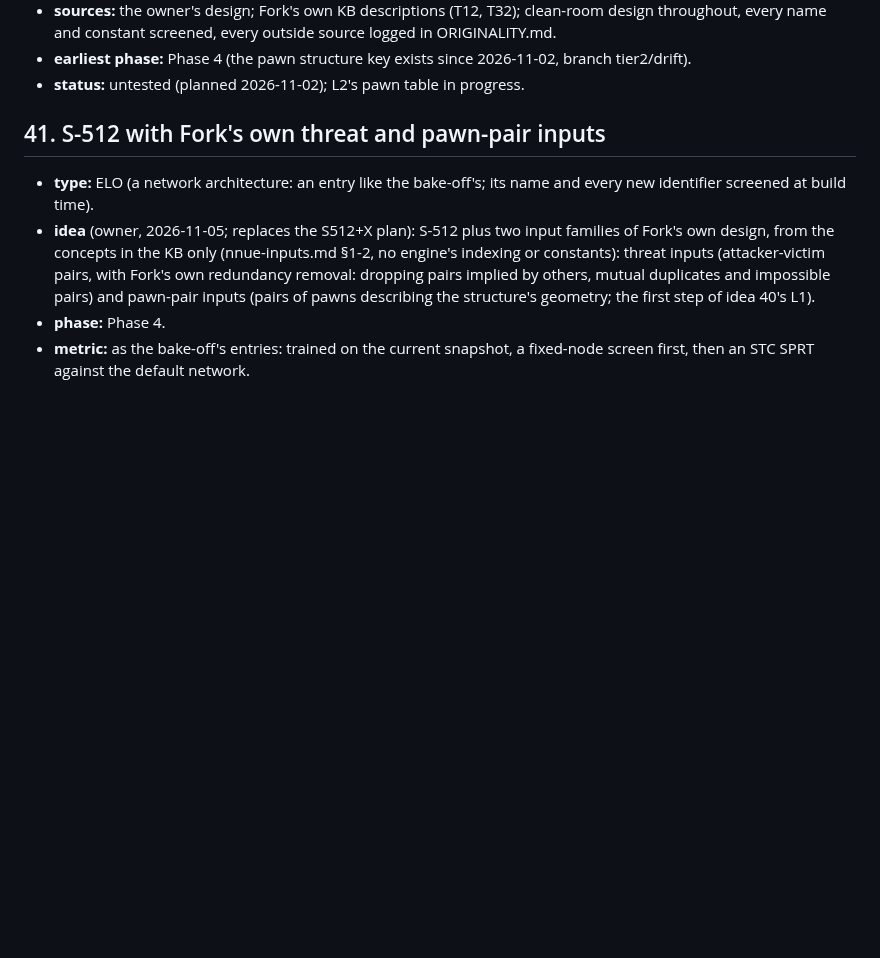
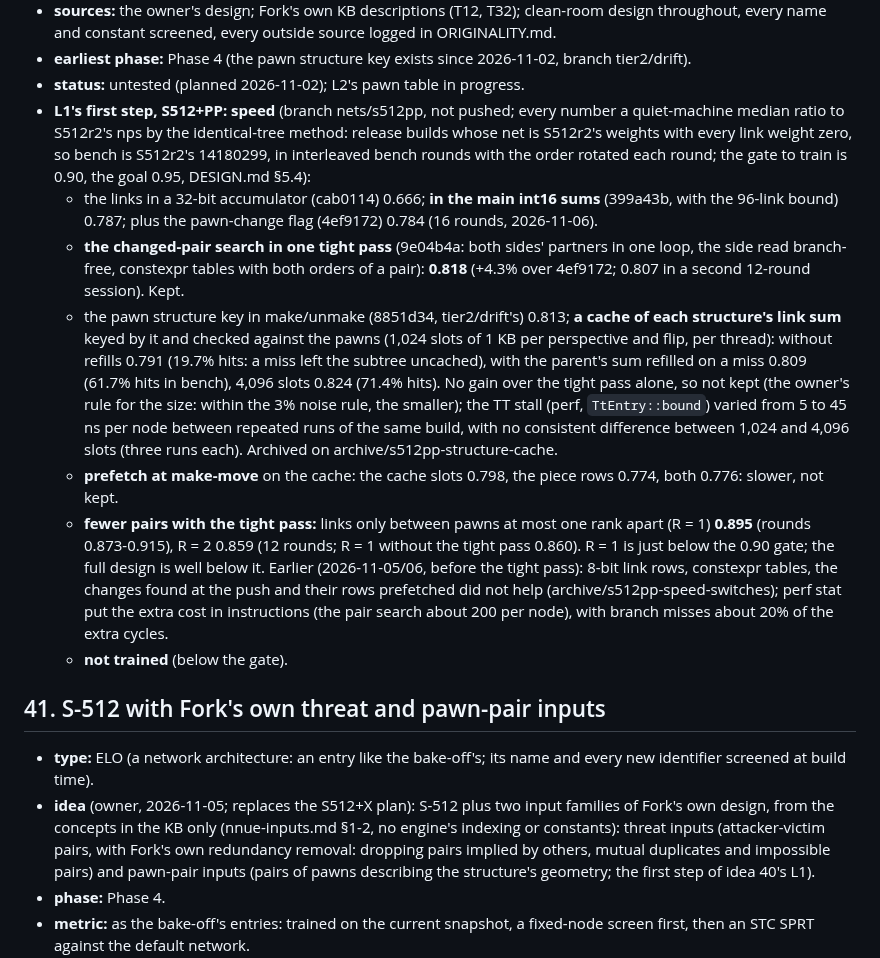
Before and after one commit to BOSSDOTCOM/fork, a Markdown page: docs/ideas.md, the part around the change. Rendered like a GitHub page; blank space fills up the shorter version.

Commit message:
Docs: S512+PP's speed steps measured (idea 40's L1): the tight pass kept, 0.818; R = 1 0.895; not trained
Quiet machine, identical-tree method (zero-link nets, S512r2's tree), interleaved bench rounds: 32-bit links 0.666, int16 0.787, the tight pass 0.818 (kept), the pawn structure key 0.813, the structure-sum cache 0.791 without refills, 0.809 (1,024 slots) and 0.824 (4,096) with them (no gain over the tight pass; archived), prefetch at make-move 0.774-0.798 (slower), R = 1 with the tight pass 0.895, R = 2 0.859. Below the 0.90 gate: not trained. Docs only; bench unchanged (14180299).

Co-Authored-By: Claude Opus 5.5 <noreply@anthropic.com>
Claude-Session: https://claude.ai/code/session_01UEgBWxuspr6Rw4PYrJ8UYk

```diff
--- a/docs/ideas.md
+++ b/docs/ideas.md
@@ -974,6 +974,42 @@ tuned by SPSA.
 - **earliest phase:** Phase 4 (the pawn structure key exists since
   2026-11-02, branch tier2/drift).
 - **status:** untested (planned 2026-11-02); L2's pawn table in progress.
+- **L1's first step, S512+PP: speed** (branch nets/s512pp, not pushed;
+  every number a quiet-machine median ratio to S512r2's nps by the
+  identical-tree method: release builds whose net is S512r2's weights with
+  every link weight zero, so bench is S512r2's 14180299, in interleaved
+  bench rounds with the order rotated each round; the gate to train is
+  0.90, the goal 0.95, DESIGN.md §5.4):
+  - the links in a 32-bit accumulator (cab0114) 0.666; **in the main int16
+    sums** (399a43b, with the 96-link bound) 0.787; plus the pawn-change
+    flag (4ef9172) 0.784 (16 rounds, 2026-11-06).
+  - **the changed-pair search in one tight pass** (9e04b4a: both sides'
+    partners in one loop, the side read branch-free, constexpr tables
+    with both orders of a pair): **0.818** (+4.3% over 4ef9172; 0.807 in a
+    second 12-round session). Kept.
+  - the pawn structure key in make/unmake (8851d34, tier2/drift's) 0.813;
+    **a cache of each structure's link sum** keyed by it and checked
+    against the pawns (1,024 slots of 1 KB per perspective and flip, per
+    thread): without refills 0.791 (19.7% hits: a miss left the subtree
+    uncached), with the parent's sum refilled on a miss 0.809 (61.7% hits
+    in bench), 4,096 slots 0.824 (71.4% hits). No gain over the tight pass
+    alone, so not kept (the owner's rule for the size: within the 3% noise
+    rule, the smaller); the TT stall (perf, `TtEntry::bound`) varied from 5
+    to 45 ns per node between repeated runs of the same build, with no
+    consistent difference between 1,024 and 4,096 slots (three runs each).
+    Archived on archive/s512pp-structure-cache.
+  - **prefetch at make-move** on the cache: the cache slots 0.798, the
+    piece rows 0.774, both 0.776: slower, not kept.
+  - **fewer pairs with the tight pass:** links only between pawns at most
+    one rank apart (R = 1) **0.895** (rounds 0.873-0.915), R = 2 0.859
+    (12 rounds; R = 1 without the tight pass 0.860). R = 1 is just below
+    the 0.90 gate; the full design is well below it. Earlier
+    (2026-11-05/06, before the tight pass): 8-bit link rows, constexpr
+    tables, the changes found at the push and their rows prefetched did
+    not help (archive/s512pp-speed-switches); perf stat put the extra cost
+    in instructions (the pair search about 200 per node), with branch
+    misses about 20% of the extra cycles.
+  - **not trained** (below the gate).
 
 ## 41. S-512 with Fork's own threat and pawn-pair inputs
 
```
